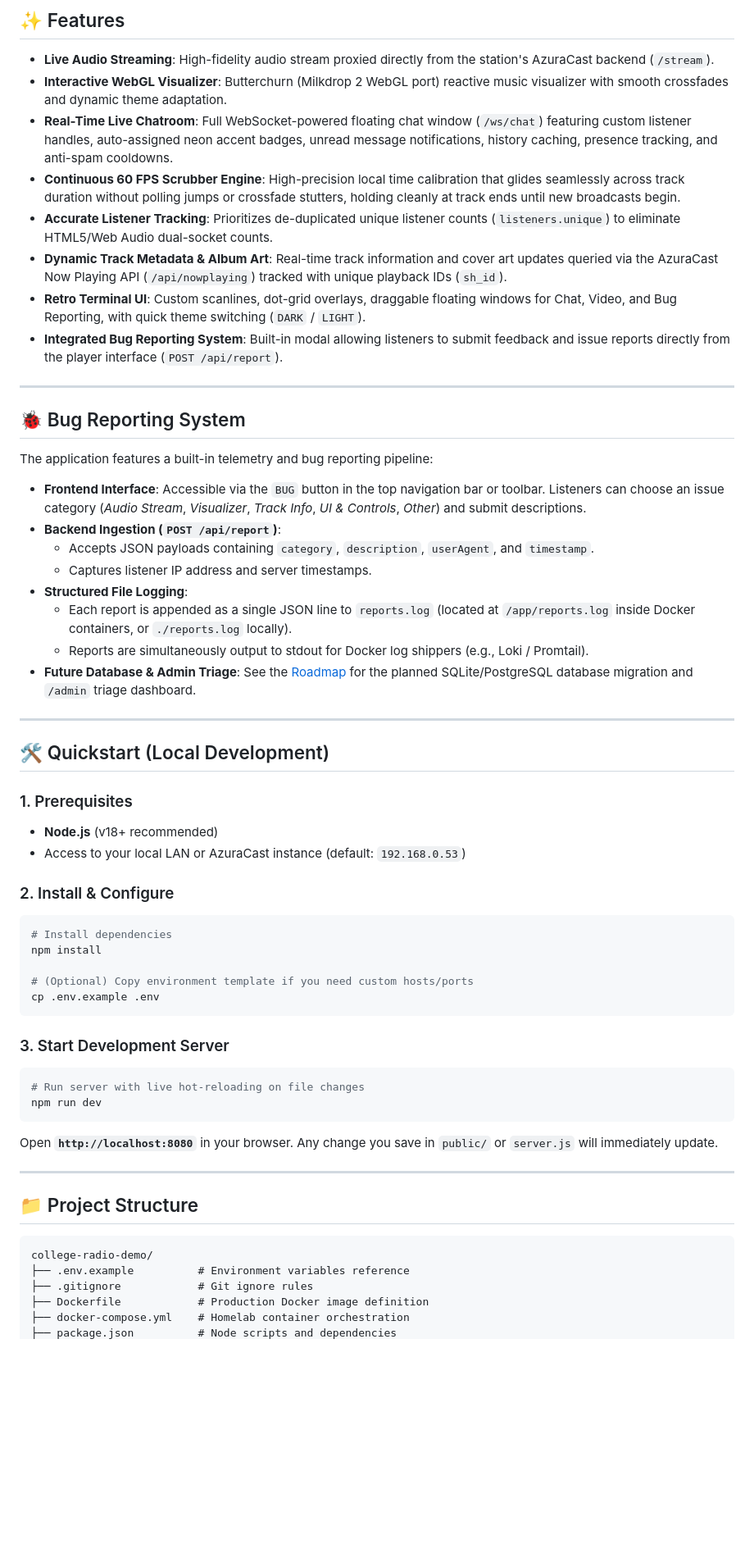
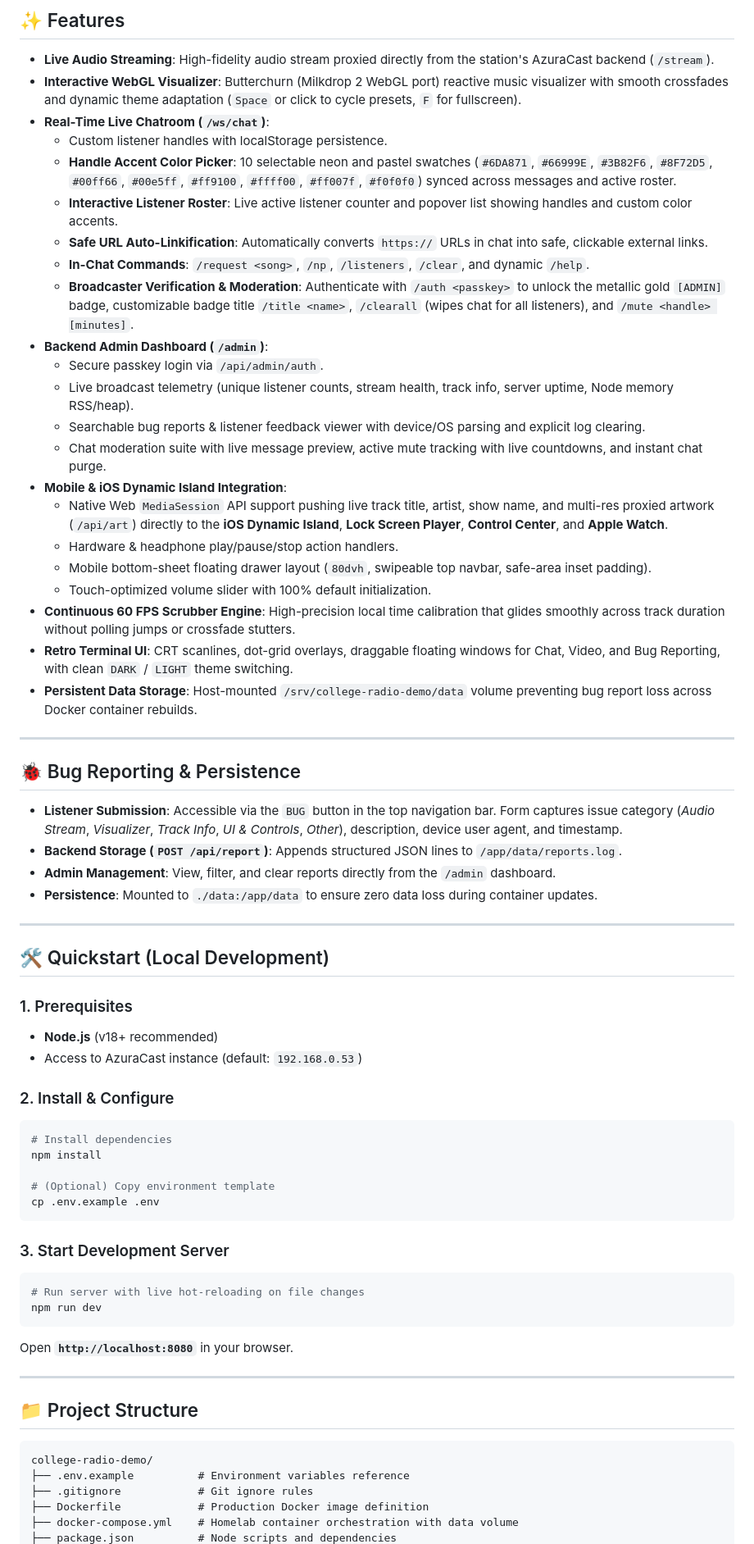
Before and after one commit to lpcd1723/DLXR-radio, a Markdown page: README.md, the part around one of its changes. Shown at 82% size. Rendered like a GitHub page; blank space fills up the shorter version.

````diff
--- a/README.md
+++ b/README.md
@@ -9,28 +9,36 @@ For long-term technical architecture, database logging specifications, admin pan
 ## ✨ Features
 
 - **Live Audio Streaming**: High-fidelity audio stream proxied directly from the station's AzuraCast backend (`/stream`).
-- **Interactive WebGL Visualizer**: Butterchurn (Milkdrop 2 WebGL port) reactive music visualizer with smooth crossfades and dynamic theme adaptation.
-- **Real-Time Live Chatroom**: Full WebSocket-powered floating chat window (`/ws/chat`) featuring custom listener handles, auto-assigned neon accent badges, unread message notifications, history caching, presence tracking, and anti-spam cooldowns.
-- **Continuous 60 FPS Scrubber Engine**: High-precision local time calibration that glides seamlessly across track duration without polling jumps or crossfade stutters, holding cleanly at track ends until new broadcasts begin.
-- **Accurate Listener Tracking**: Prioritizes de-duplicated unique listener counts (`listeners.unique`) to eliminate HTML5/Web Audio dual-socket counts.
-- **Dynamic Track Metadata & Album Art**: Real-time track information and cover art updates queried via the AzuraCast Now Playing API (`/api/nowplaying`) tracked with unique playback IDs (`sh_id`).
-- **Retro Terminal UI**: Custom scanlines, dot-grid overlays, draggable floating windows for Chat, Video, and Bug Reporting, with quick theme switching (`DARK` / `LIGHT`).
-- **Integrated Bug Reporting System**: Built-in modal allowing listeners to submit feedback and issue reports directly from the player interface (`POST /api/report`).
+- **Interactive WebGL Visualizer**: Butterchurn (Milkdrop 2 WebGL port) reactive music visualizer with smooth crossfades and dynamic theme adaptation (`Space` or click to cycle presets, `F` for fullscreen).
+- **Real-Time Live Chatroom (`/ws/chat`)**:
+  - Custom listener handles with localStorage persistence.
+  - **Handle Accent Color Picker**: 10 selectable neon and pastel swatches (`#6DA871`, `#66999E`, `#3B82F6`, `#8F72D5`, `#00ff66`, `#00e5ff`, `#ff9100`, `#ffff00`, `#ff007f`, `#f0f0f0`) synced across messages and active roster.
+  - **Interactive Listener Roster**: Live active listener counter and popover list showing handles and custom color accents.
+  - **Safe URL Auto-Linkification**: Automatically converts `https://` URLs in chat into safe, clickable external links.
+  - **In-Chat Commands**: `/request <song>`, `/np`, `/listeners`, `/clear`, and dynamic `/help`.
+  - **Broadcaster Verification & Moderation**: Authenticate with `/auth <passkey>` to unlock the metallic gold `[ADMIN]` badge, customizable badge title `/title <name>`, `/clearall` (wipes chat for all listeners), and `/mute <handle> [minutes]`.
+- **Backend Admin Dashboard (`/admin`)**:
+  - Secure passkey login via `/api/admin/auth`.
+  - Live broadcast telemetry (unique listener counts, stream health, track info, server uptime, Node memory RSS/heap).
+  - Searchable bug reports & listener feedback viewer with device/OS parsing and explicit log clearing.
+  - Chat moderation suite with live message preview, active mute tracking with live countdowns, and instant chat purge.
+- **Mobile & iOS Dynamic Island Integration**:
+  - Native Web `MediaSession` API support pushing live track title, artist, show name, and multi-res proxied artwork (`/api/art`) directly to the **iOS Dynamic Island**, **Lock Screen Player**, **Control Center**, and **Apple Watch**.
+  - Hardware & headphone play/pause/stop action handlers.
+  - Mobile bottom-sheet floating drawer layout (`80dvh`, swipeable top navbar, safe-area inset padding).
+  - Touch-optimized volume slider with 100% default initialization.
+- **Continuous 60 FPS Scrubber Engine**: High-precision local time calibration that glides smoothly across track duration without polling jumps or crossfade stutters.
+- **Retro Terminal UI**: CRT scanlines, dot-grid overlays, draggable floating windows for Chat, Video, and Bug Reporting, with clean `DARK` / `LIGHT` theme switching.
+- **Persistent Data Storage**: Host-mounted `/srv/college-radio-demo/data` volume preventing bug report loss across Docker container rebuilds.
 
 ---
 
-## 🐞 Bug Reporting System
+## 🐞 Bug Reporting & Persistence
 
-The application features a built-in telemetry and bug reporting pipeline:
-
-- **Frontend Interface**: Accessible via the `BUG` button in the top navigation bar or toolbar. Listeners can choose an issue category (*Audio Stream*, *Visualizer*, *Track Info*, *UI & Controls*, *Other*) and submit descriptions.
-- **Backend Ingestion (`POST /api/report`)**:
-  - Accepts JSON payloads containing `category`, `description`, `userAgent`, and `timestamp`.
-  - Captures listener IP address and server timestamps.
-- **Structured File Logging**:
-  - Each report is appended as a single JSON line to `reports.log` (located at `/app/reports.log` inside Docker containers, or `./reports.log` locally).
-  - Reports are simultaneously output to stdout for Docker log shippers (e.g., Loki / Promtail).
-- **Future Database & Admin Triage**: See the [Roadmap](ROADMAP.md#1-centralized-logging--telemetry-system) for the planned SQLite/PostgreSQL database migration and `/admin` triage dashboard.
+- **Listener Submission**: Accessible via the `BUG` button in the top navigation bar. Form captures issue category (*Audio Stream*, *Visualizer*, *Track Info*, *UI & Controls*, *Other*), description, device user agent, and timestamp.
+- **Backend Storage (`POST /api/report`)**: Appends structured JSON lines to `/app/data/reports.log`.
+- **Admin Management**: View, filter, and clear reports directly from the `/admin` dashboard.
+- **Persistence**: Mounted to `./data:/app/data` to ensure zero data loss during container updates.
 
 ---
 
@@ -38,14 +46,14 @@ The application features a built-in telemetry and bug reporting pipeline:
 
 ### 1. Prerequisites
 - **Node.js** (v18+ recommended)
-- Access to your local LAN or AzuraCast instance (default: `192.168.0.53`)
+- Access to AzuraCast instance (default: `192.168.0.53`)
 
 ### 2. Install & Configure
 ```bash
 # Install dependencies
 npm install
 
-# (Optional) Copy environment template if you need custom hosts/ports
+# (Optional) Copy environment template
 cp .env.example .env
 ```
 
@@ -54,7 +62,7 @@ cp .env.example .env
 # Run server with live hot-reloading on file changes
 npm run dev
 ```
-Open **`http://localhost:8080`** in your browser. Any change you save in `public/` or `server.js` will immediately update.
+Open **`http://localhost:8080`** in your browser.
 
 ---
 
@@ -65,5 +73,5 @@ college-radio-demo/
 ├── .env.example          # Environment variables reference
 ├── .gitignore            # Git ignore rules
 ├── Dockerfile            # Production Docker image definition
-├── docker-compose.yml    # Homelab container orchestration
+├── docker-compose.yml    # Homelab container orchestration with data volume
 ├── package.json          # Node scripts and dependencies
````
Also changed, not shown: other parts of README.md (+27 -34 lines), ROADMAP.md (+4 -4 lines).
